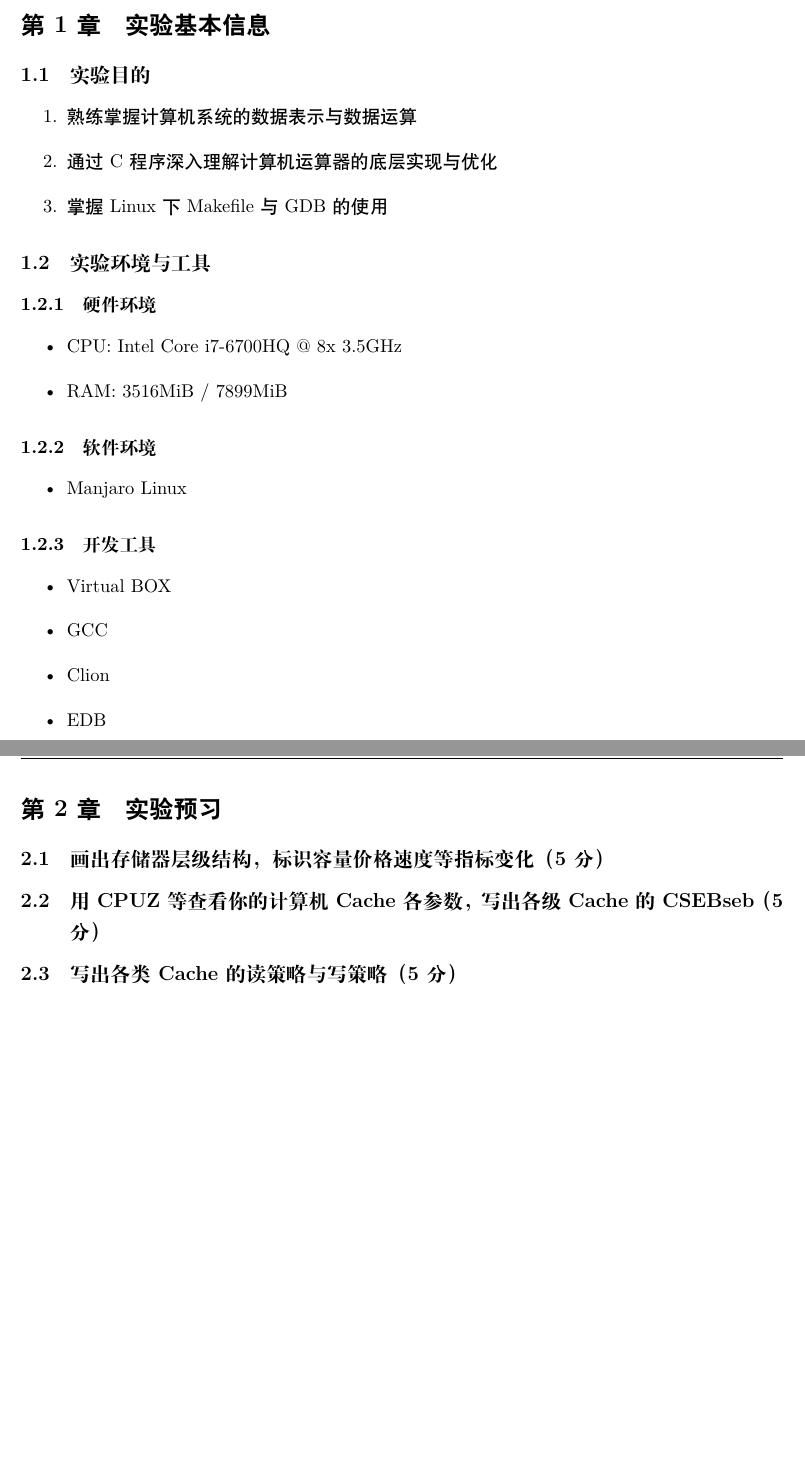
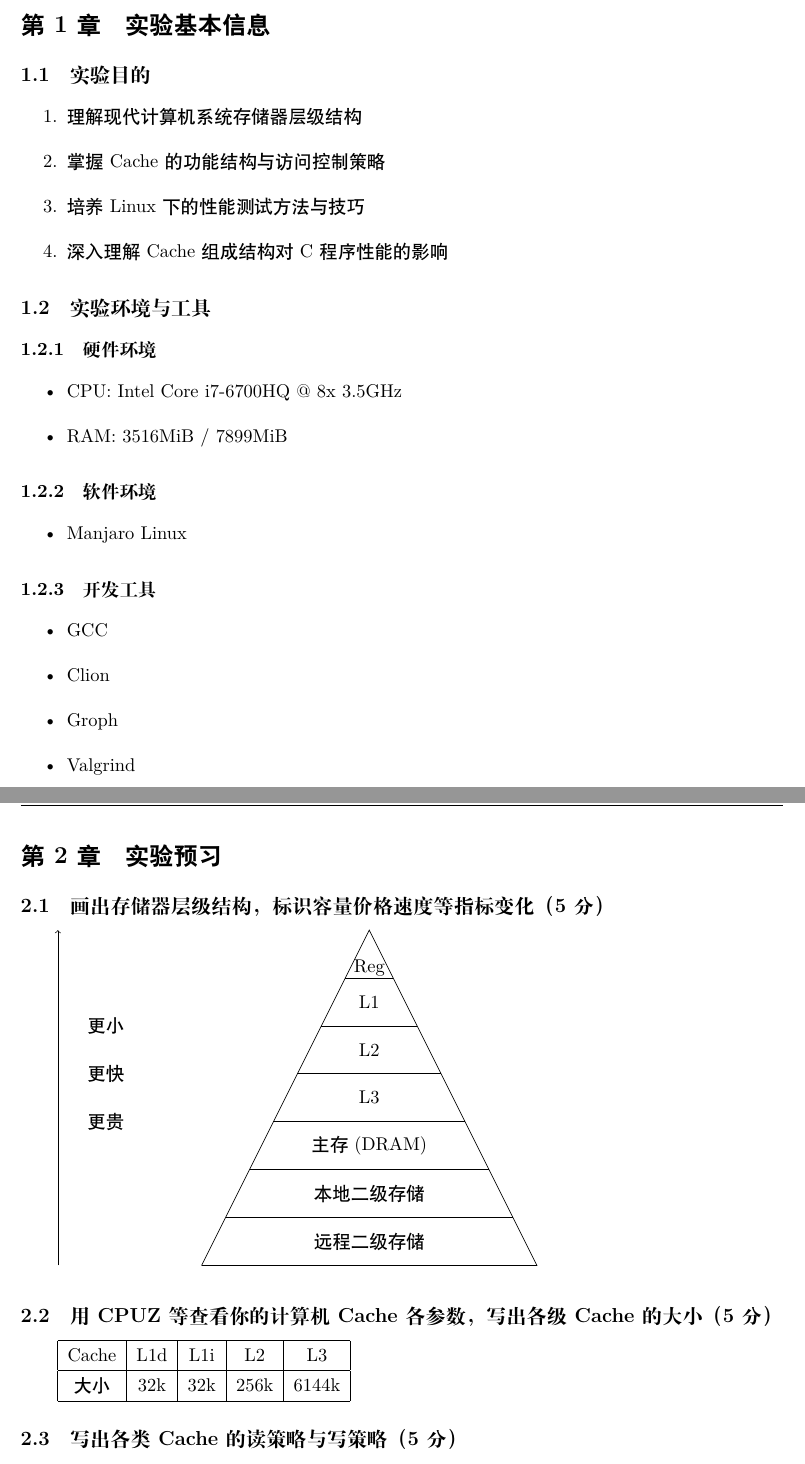
Before and after one commit to F4k1r/HIT-CSAPP, a LaTeX document (report/计算机实验报告/Experiment5/实验报告.tex, which reads report/计算机实验报告/Experiment5/Chapter/第1章.tex, report/计算机实验报告/Experiment5/Chapter/第2章.tex): two parts of pages 3 and 4 of 5, joined at a grey line, cut so that both start at the same text, the shorter picture padded with empty space. Compiled offline with XeLaTeX.

Commit message:
update report

```diff
--- a/report/计算机实验报告/Experiment5/Chapter/第1章.tex
+++ b/report/计算机实验报告/Experiment5/Chapter/第1章.tex
@@ -2,9 +2,10 @@
 
 \subsection{实验目的}
 \begin{enumerate}
-    \item 熟练掌握计算机系统的数据表示与数据运算
-    \item 通过C程序深入理解计算机运算器的底层实现与优化
-    \item 掌握Linux下Makefile与GDB的使用
+    \item 理解现代计算机系统存储器层级结构
+    \item 掌握Cache的功能结构与访问控制策略
+    \item 培养Linux下的性能测试方法与技巧
+    \item 深入理解Cache组成结构对C程序性能的影响
 \end{enumerate}
 
 \subsection{实验环境与工具}
@@ -23,8 +24,8 @@
 
 \subsubsection{开发工具}
 \begin{itemize}
-    \item Virtual BOX
     \item GCC
     \item Clion
-    \item EDB
+    \item Groph
+    \item Valgrind
 \end{itemize}
--- a/report/计算机实验报告/Experiment5/Chapter/第2章.tex
+++ b/report/计算机实验报告/Experiment5/Chapter/第2章.tex
@@ -1,7 +1,36 @@
 \section{实验预习}
 \subsection{画出存储器层级结构，标识容量价格速度等指标变化（5分）}
 
-\subsection{用CPUZ等查看你的计算机Cache各参数，写出各级Cache的CSEBseb（5分）}
+\begin{tikzpicture}
+    \draw (0,0) -- (3.5,7) -- (7,0) -- (0,0);
+    \draw (0.5,1) -- (6.5,1);
+    \draw (1.0,2) -- (6.0,2);
+    \draw (1.5,3) -- (5.5,3);
+    \draw (2.0,4) -- (5.0,4);
+    \draw (2.5,5) -- (4.5,5);
+    \draw (3.0,6) -- (4.0,6);
+    \draw (3.5,0.5) node {远程二级存储};
+    \draw (3.5,1.5) node {本地二级存储};
+    \draw (3.5,2.5) node {主存(DRAM)};
+    \draw (3.5,3.5) node {L3};
+    \draw (3.5,4.5) node {L2};
+    \draw (3.5,5.5) node {L1};
+    \draw (3.5,6.2) node {Reg};
+    \draw [->] (-3.0, 0) -- (-3.0,7);
+    \draw (-2.0, 5) node {更小};
+    \draw (-2.0, 4) node {更快};
+    \draw (-2.0, 3) node {更贵};
+\end{tikzpicture}
+
+\subsection{用CPUZ等查看你的计算机Cache各参数，写出各级Cache的大小（5分）}
+
+\begin{tabular}{|c|c|c|c|c|}
+    \hline
+    Cache & L1d & L1i & L2 & L3 \\
+    \hline
+    大小 & 32k & 32k & 256k & 6144k \\
+    \hline
+\end{tabular}
 
 \subsection{写出各类Cache的读策略与写策略（5分）}
 
```
Also changed, not shown: report/计算机实验报告/Experiment1/实验报告.tex (+1 -1 lines), report/计算机实验报告/Experiment2/实验报告.tex (+1 -1 lines), report/计算机实验报告/Experiment3/实验报告.tex (+1 -1 lines), report/计算机实验报告/Experiment4/实验报告.tex (+1 -1 lines), report/计算机实验报告/Experiment5/Chapter/第3章.tex (+2 -1 lines), report/计算机实验报告/Experiment5/实验报告.tex (+2 -2 lines), report/计算机实验报告/Banner.pdf (added), 2 other files.
